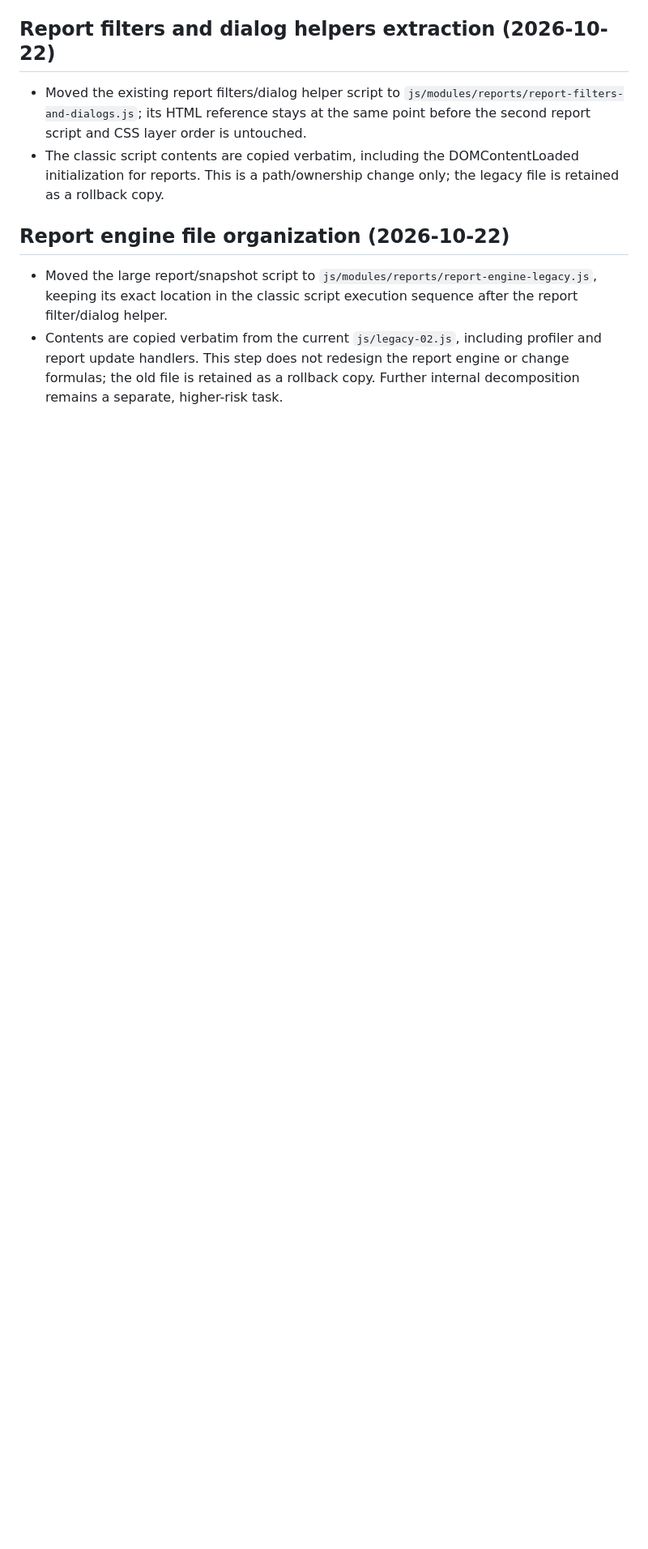
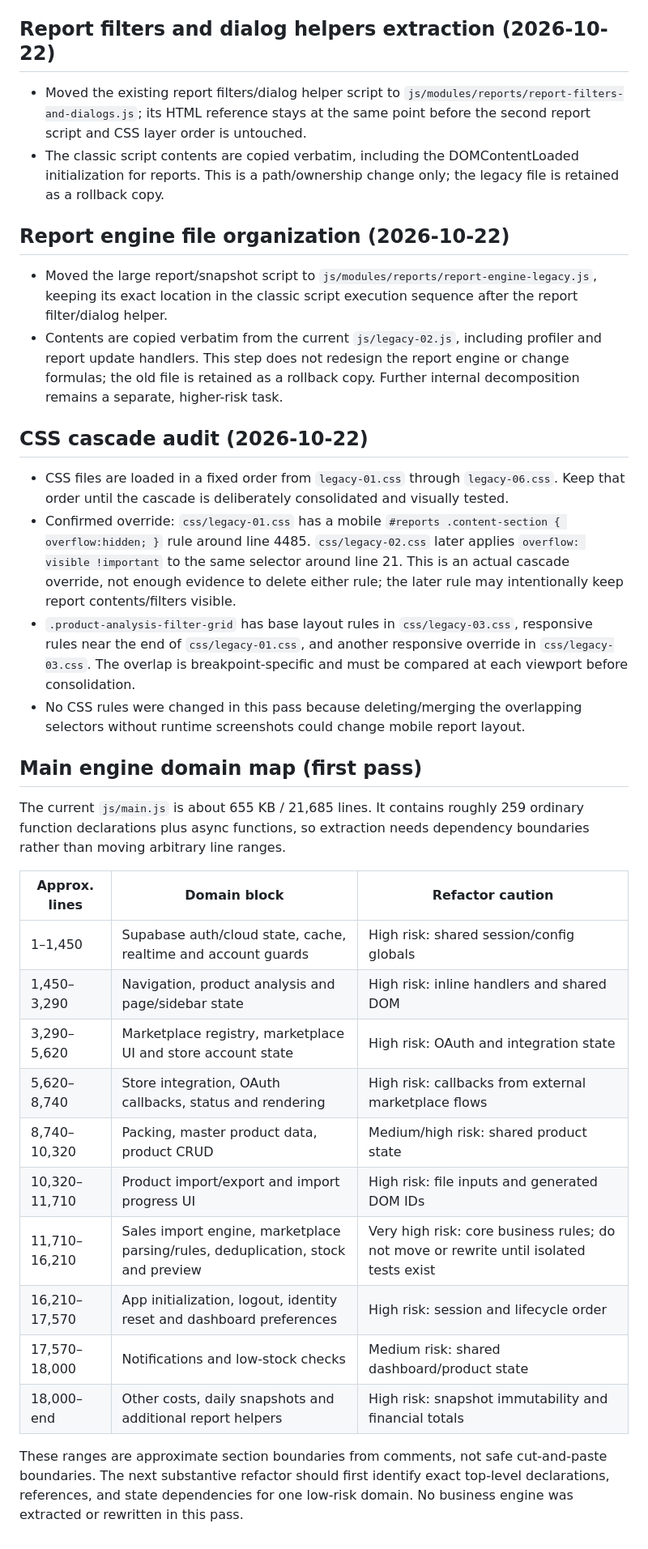
Before and after one commit to sellerbooksMBI/sellerbooksMBI, a Markdown page: docs/REFACTOR_MAP.md, the part around the change. Shown at 81% size. Drawn GitHub-style; blank space fills up the shorter version.

Commit message:
docs: record css cascade and main engine domains

```diff
--- a/docs/REFACTOR_MAP.md
+++ b/docs/REFACTOR_MAP.md
@@ -172,3 +172,30 @@ Completed after initial mapping: inspected both `loadScript` implementations and
 
 - Moved the large report/snapshot script to `js/modules/reports/report-engine-legacy.js`, keeping its exact location in the classic script execution sequence after the report filter/dialog helper.
 - Contents are copied verbatim from the current `js/legacy-02.js`, including profiler and report update handlers. This step does not redesign the report engine or change formulas; the old file is retained as a rollback copy. Further internal decomposition remains a separate, higher-risk task.
+
+
+## CSS cascade audit (2026-10-22)
+
+- CSS files are loaded in a fixed order from `legacy-01.css` through `legacy-06.css`. Keep that order until the cascade is deliberately consolidated and visually tested.
+- Confirmed override: `css/legacy-01.css` has a mobile `#reports .content-section { overflow:hidden; }` rule around line 4485. `css/legacy-02.css` later applies `overflow: visible !important` to the same selector around line 21. This is an actual cascade override, not enough evidence to delete either rule; the later rule may intentionally keep report contents/filters visible.
+- `.product-analysis-filter-grid` has base layout rules in `css/legacy-03.css`, responsive rules near the end of `css/legacy-01.css`, and another responsive override in `css/legacy-03.css`. The overlap is breakpoint-specific and must be compared at each viewport before consolidation.
+- No CSS rules were changed in this pass because deleting/merging the overlapping selectors without runtime screenshots could change mobile report layout.
+
+## Main engine domain map (first pass)
+
+The current `js/main.js` is about 655 KB / 21,685 lines. It contains roughly 259 ordinary function declarations plus async functions, so extraction needs dependency boundaries rather than moving arbitrary line ranges.
+
+| Approx. lines | Domain block | Refactor caution |
+|---|---|---|
+| 1–1,450 | Supabase auth/cloud state, cache, realtime and account guards | High risk: shared session/config globals |
+| 1,450–3,290 | Navigation, product analysis and page/sidebar state | High risk: inline handlers and shared DOM |
+| 3,290–5,620 | Marketplace registry, marketplace UI and store account state | High risk: OAuth and integration state |
+| 5,620–8,740 | Store integration, OAuth callbacks, status and rendering | High risk: callbacks from external marketplace flows |
+| 8,740–10,320 | Packing, master product data, product CRUD | Medium/high risk: shared product state |
+| 10,320–11,710 | Product import/export and import progress UI | High risk: file inputs and generated DOM IDs |
+| 11,710–16,210 | Sales import engine, marketplace parsing/rules, deduplication, stock and preview | Very high risk: core business rules; do not move or rewrite until isolated tests exist |
+| 16,210–17,570 | App initialization, logout, identity reset and dashboard preferences | High risk: session and lifecycle order |
+| 17,570–18,000 | Notifications and low-stock checks | Medium risk: shared dashboard/product state |
+| 18,000–end | Other costs, daily snapshots and additional report helpers | High risk: snapshot immutability and financial totals |
+
+These ranges are approximate section boundaries from comments, not safe cut-and-paste boundaries. The next substantive refactor should first identify exact top-level declarations, references, and state dependencies for one low-risk domain. No business engine was extracted or rewritten in this pass.
```
